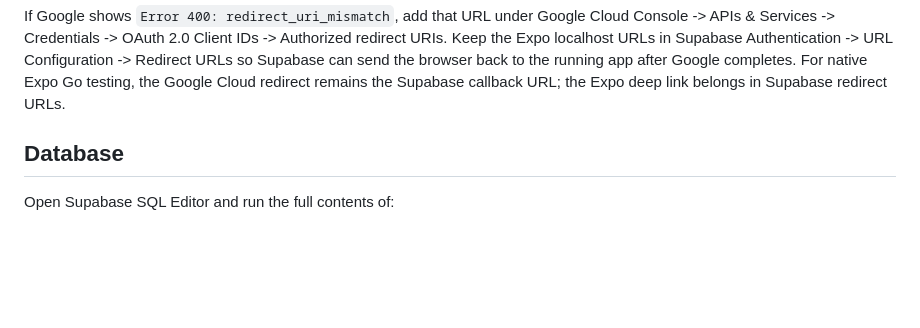
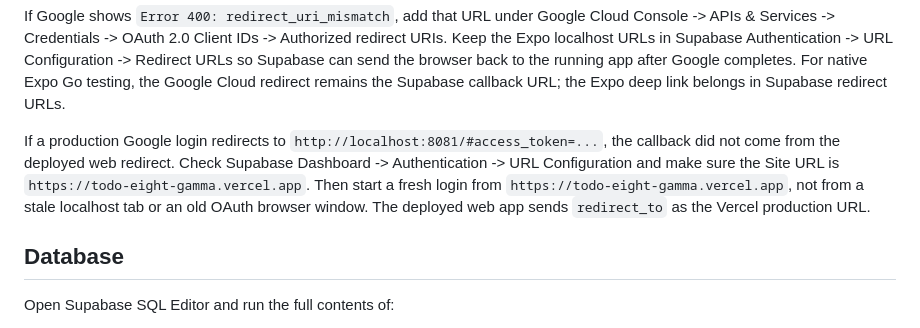
Before and after one commit to tychen742/todo, a Markdown page: docs/SETUP.md, the part around the change. Rendered like a GitHub page; blank space fills up the shorter version.

Commit message:
Document localhost OAuth callback fix

```diff
--- a/docs/SETUP.md
+++ b/docs/SETUP.md
@@ -82,6 +82,14 @@ Authentication -> URL Configuration -> Redirect URLs so Supabase can send the
 browser back to the running app after Google completes. For native Expo Go
 testing, the Google Cloud redirect remains the Supabase callback URL; the Expo
 deep link belongs in Supabase redirect URLs.
+
+If a production Google login redirects to `http://localhost:8081/#access_token=...`,
+the callback did not come from the deployed web redirect. Check Supabase
+Dashboard -> Authentication -> URL Configuration and make sure the Site URL is
+`https://todo-eight-gamma.vercel.app`. Then start a fresh login from
+`https://todo-eight-gamma.vercel.app`, not from a stale localhost tab or an old
+OAuth browser window. The deployed web app sends `redirect_to` as the Vercel
+production URL.
 
 ## Database
 
```
